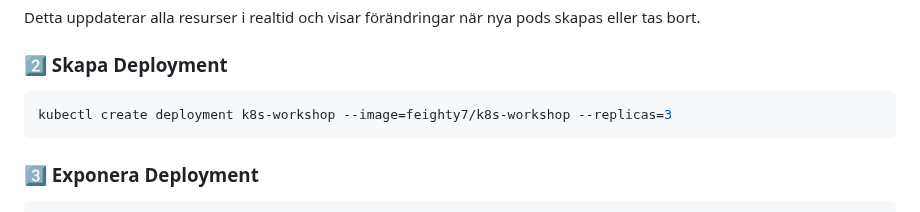
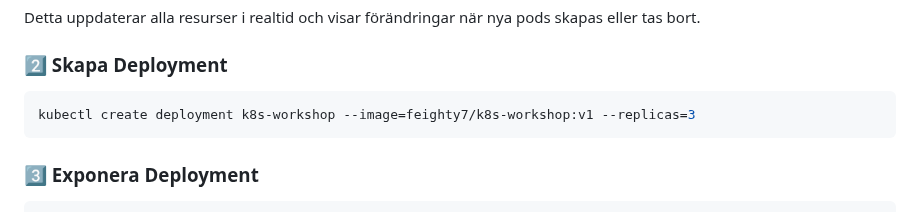
Before and after one commit to McTeaCup/k8s-workshop, a Markdown page: steps.md, the part around the change. Rendered like a GitHub page.

Commit message:
fixed steps

````diff
--- a/steps.md
+++ b/steps.md
@@ -6,7 +6,7 @@ Detta uppdaterar alla resurser i realtid och visar förändringar när nya pods
 
 ### **2️⃣ Skapa Deployment**
 ```sh
-kubectl create deployment k8s-workshop --image=feighty7/k8s-workshop --replicas=3
+kubectl create deployment k8s-workshop --image=feighty7/k8s-workshop:v1 --replicas=3
 ```
 
 ### **3️⃣ Exponera Deployment**
````
